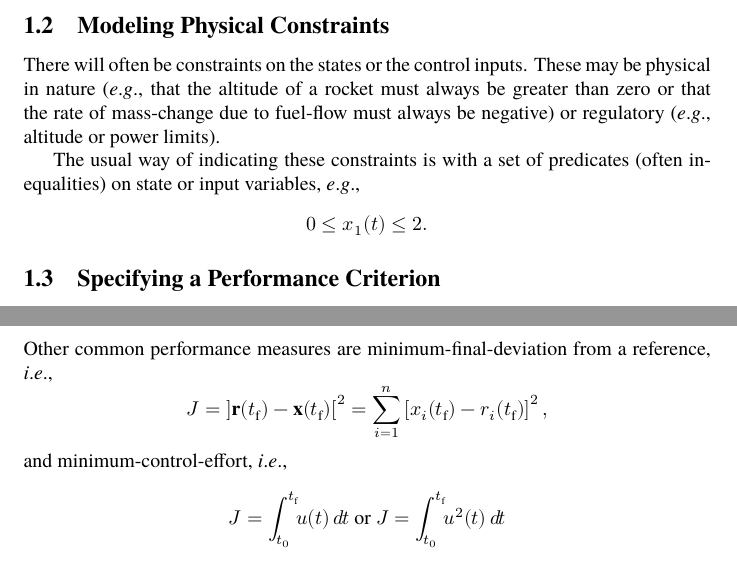
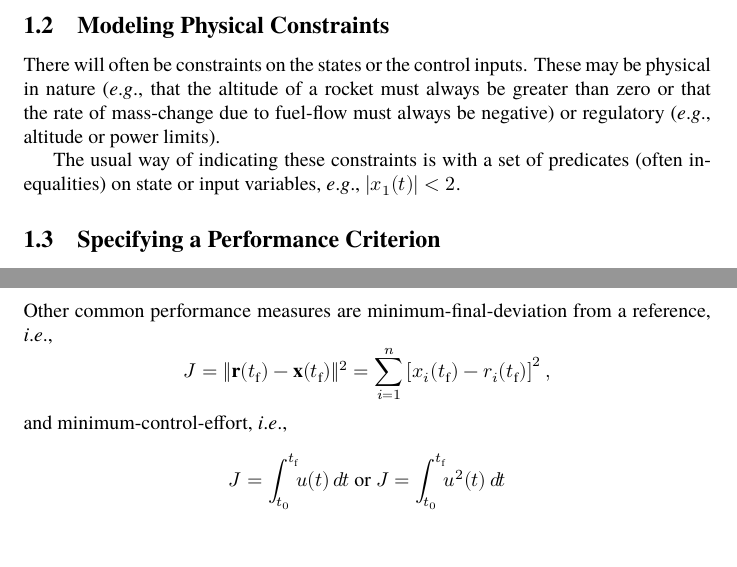
Before and after one commit to jcsalomon/thesis, a LaTeX paper (report-1.tex): two parts of pages 4 and 5 of 6, joined at a grey line, cut so that both start at the same text. Compiled offline with XeLaTeX; a missing font is replaced by an installed copy or a similar font.

Commit message:
Work-around for delimiter bug in unicode-math.
See wspr/unicode-math#32 for details.

```diff
--- a/report-1.tex
+++ b/report-1.tex
@@ -294,11 +294,8 @@ or that the rate of mass-change due to fuel-flow must always be negative)
 or regulatory (\eg, altitude or power limits).
 
 The usual way of indicating these constraints is
-with a set of predicates (often inequalities) on state or input variables, \eg,
-\[
-%	\left| x_1(t) \right| < 2
-	0 \leq x_1(t) \leq 2.
-\]
+with a set of predicates (often inequalities) on state or input variables,
+\eg, $| x_1(t) | < 2$.
 
 \subsection{Specifying a Performance Criterion}\label{sec:criterion}
 Obviously, if a control system is to be “optimal”,
@@ -326,7 +323,8 @@ The choice of $h$ \& $g$ usually has some physical motivation.
 \end{ex}\noindent
 Other common performance measures are minimum-final-deviation from a reference, \ie,
 \[
-	J =	\left] \mathbf{r}(t_\fin) - \vecx(t_\fin) \right[^2 =
+%	J =	\left‖ \mathbf{r}(t_\fin) - \vecx(t_\fin) \right‖^2 =
+	J =	‖ \mathbf{r}(t_\fin) - \vecx(t_\fin) ‖^2 =
 		\sum_{i=1}^n \left[ x_i(t_\fin) - r_i(t_\fin) \right]^2,
 \]
 and minimum-control-effort, \ie,
```
